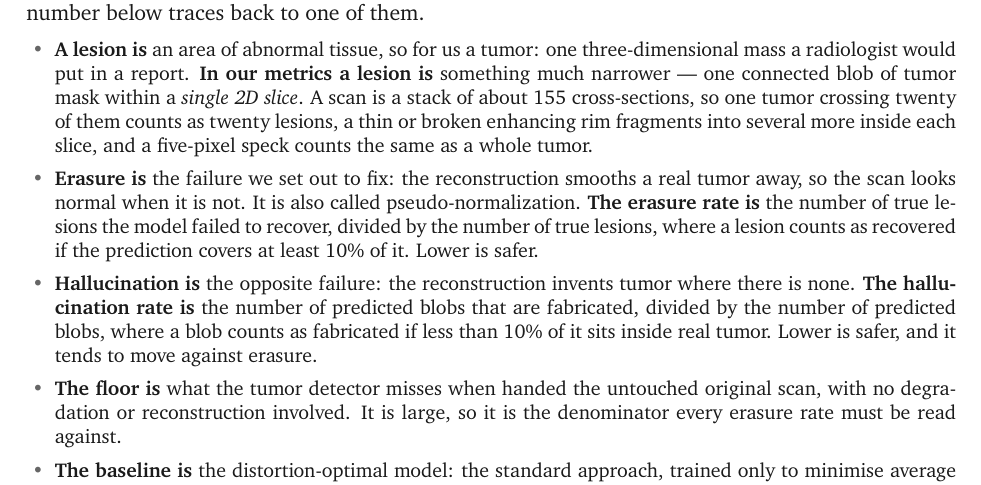
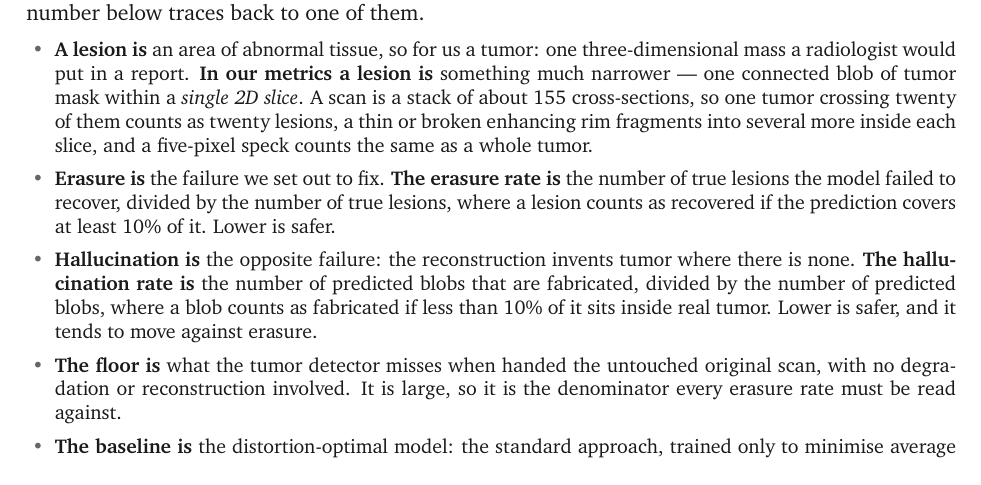
Before and after one commit to nanafork/ACVSS-Hackathon, a LaTeX document (paper/results.tex): part of page 1 of 2, cut so that both start at the same text. Compiled offline with pdfLaTeX.

Commit message:
results.pdf: trim the erasure definition
Drops 'the reconstruction smooths a real tumor away, so the scan looks normal
when it is not. It is also called pseudo-normalization.' The definition now goes
straight from what erasure is to how the rate is computed.

```diff
--- a/paper/results.tex
+++ b/paper/results.tex
@@ -56,9 +56,8 @@ confusing number below traces back to one of them.
         crossing twenty of them counts as twenty lesions, a thin or broken enhancing rim
         fragments into several more inside each slice, and a five-pixel speck counts the same
         as a whole tumor.
-  \item \textbf{Erasure is} the failure we set out to fix: the reconstruction smooths a real
-        tumor away, so the scan looks normal when it is not. It is also called
-        pseudo-normalization. \textbf{The erasure rate is} the number of true lesions the
+  \item \textbf{Erasure is} the failure we set out to fix.
+        \textbf{The erasure rate is} the number of true lesions the
         model failed to recover, divided by the number of true lesions, where a lesion counts
         as recovered if the prediction covers at least 10\% of it. Lower is safer.
   \item \textbf{Hallucination is} the opposite failure: the reconstruction invents tumor where
```
Also changed, not shown: paper/results.pdf.
